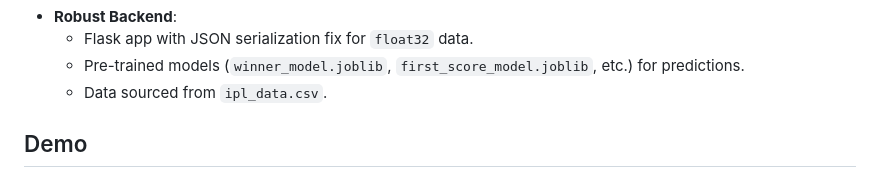
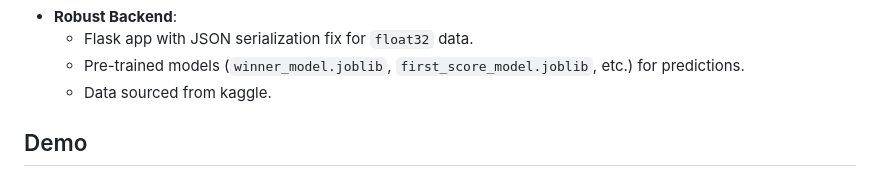
Before and after one commit to mtptisid/IPL_2025_prediction, a Markdown page: README.md, the part around the change printed below. GitHub-like rendering.

```diff
--- a/README.md
+++ b/README.md
@@ -34,7 +34,8 @@ Created by **Siddharamayya**, this project showcases a blend of data science and
 - **Robust Backend**:
   - Flask app with JSON serialization fix for `float32` data.
   - Pre-trained models (`winner_model.joblib`, `first_score_model.joblib`, etc.) for predictions.
-  - Data sourced from `ipl_data.csv`.
+  - Data sourced from kaggle.
+
 
 ## Demo
 
```
Also changed, not shown: other parts of README.md (+3 -3 lines).
